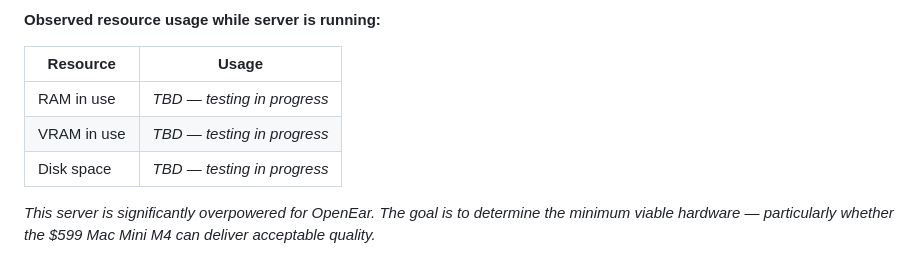
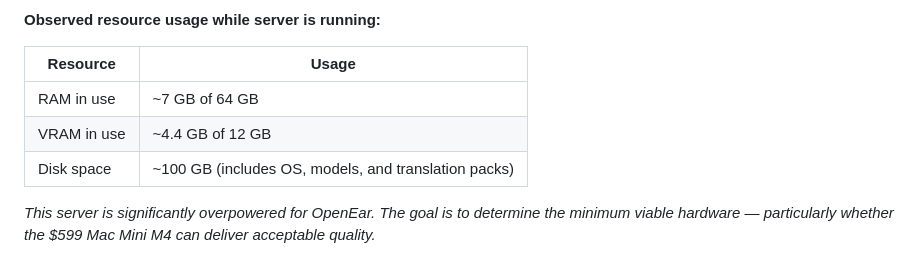
Before and after one commit to TheRevDrJ/OpenEar, a Markdown page: README.md, the part around the change. Drawn GitHub-style.

Commit message:
Revise observed resource usage in README
Updated resource usage statistics based on testing results.

```diff
--- a/README.md
+++ b/README.md
@@ -70,9 +70,9 @@ This is the actual hardware OpenEar is developed and tested on:
 
 | Resource | Usage |
 |----------|-------|
-| RAM in use | *TBD — testing in progress* |
-| VRAM in use | *TBD — testing in progress* |
-| Disk space | *TBD — testing in progress* |
+| RAM in use | ~7 GB of 64 GB |
+| VRAM in use | ~4.4 GB of 12 GB |
+| Disk space | ~100 GB (includes OS, models, and translation packs) |
 
 *This server is significantly overpowered for OpenEar. The goal is to determine the minimum viable hardware — particularly whether the $599 Mac Mini M4 can deliver acceptable quality.*
 
```
